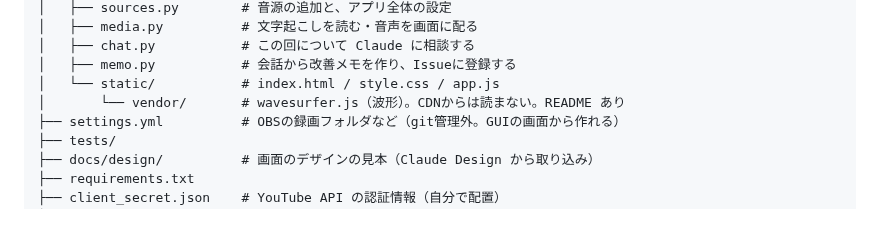
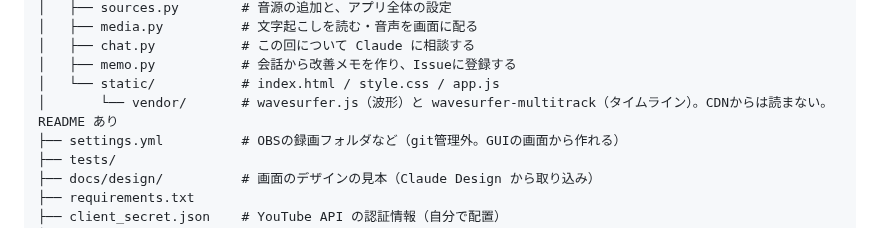
Before and after one commit to Bohemian1506/okuradi, a Markdown page: README.md, the part around the change. Rendered like a GitHub page.

Commit message:
docs: 古くなった記述を直す（#209 のレビュー）
申し送りの #85 の説明と、README の vendor の説明。
第0回の OP の曲をあとから重ねる判断も申し送りに書いた。

Co-Authored-By: Claude Opus 5.5 (1M context) <noreply@anthropic.com>

```diff
--- a/README.md
+++ b/README.md
@@ -72,7 +72,7 @@ okuradi/
 │   ├── chat.py           # この回について Claude に相談する
 │   ├── memo.py           # 会話から改善メモを作り、Issueに登録する
 │   └── static/           # index.html / style.css / app.js
-│       └── vendor/       # wavesurfer.js（波形）。CDNからは読まない。README あり
+│       └── vendor/       # wavesurfer.js（波形）と wavesurfer-multitrack（タイムライン）。CDNからは読まない。README あり
 ├── settings.yml          # OBSの録画フォルダなど（git管理外。GUIの画面から作れる）
 ├── tests/
 ├── docs/design/          # 画面のデザインの見本（Claude Design から取り込み）
```
Also changed, not shown: docs/handoff.md (+3 -2 lines).
